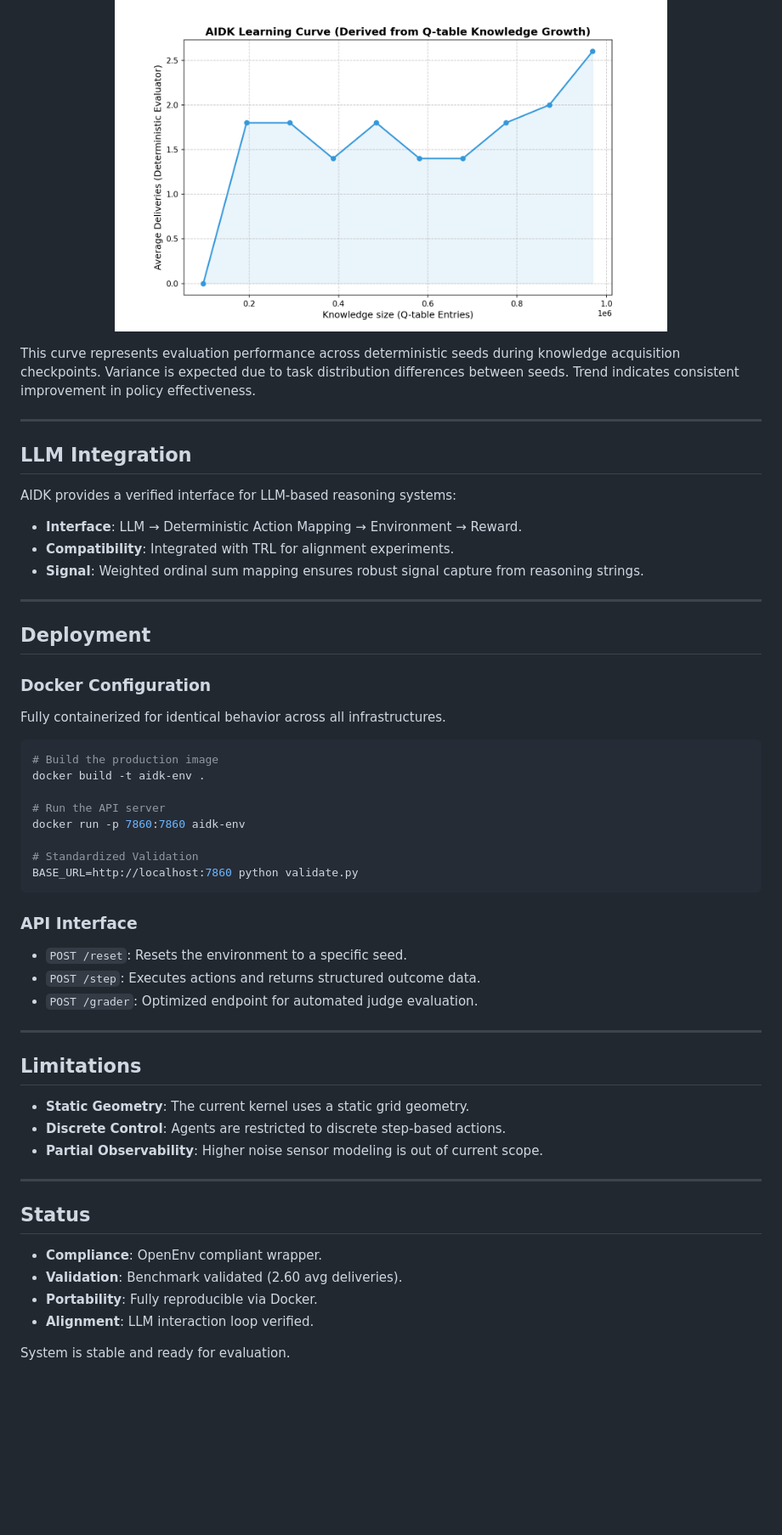
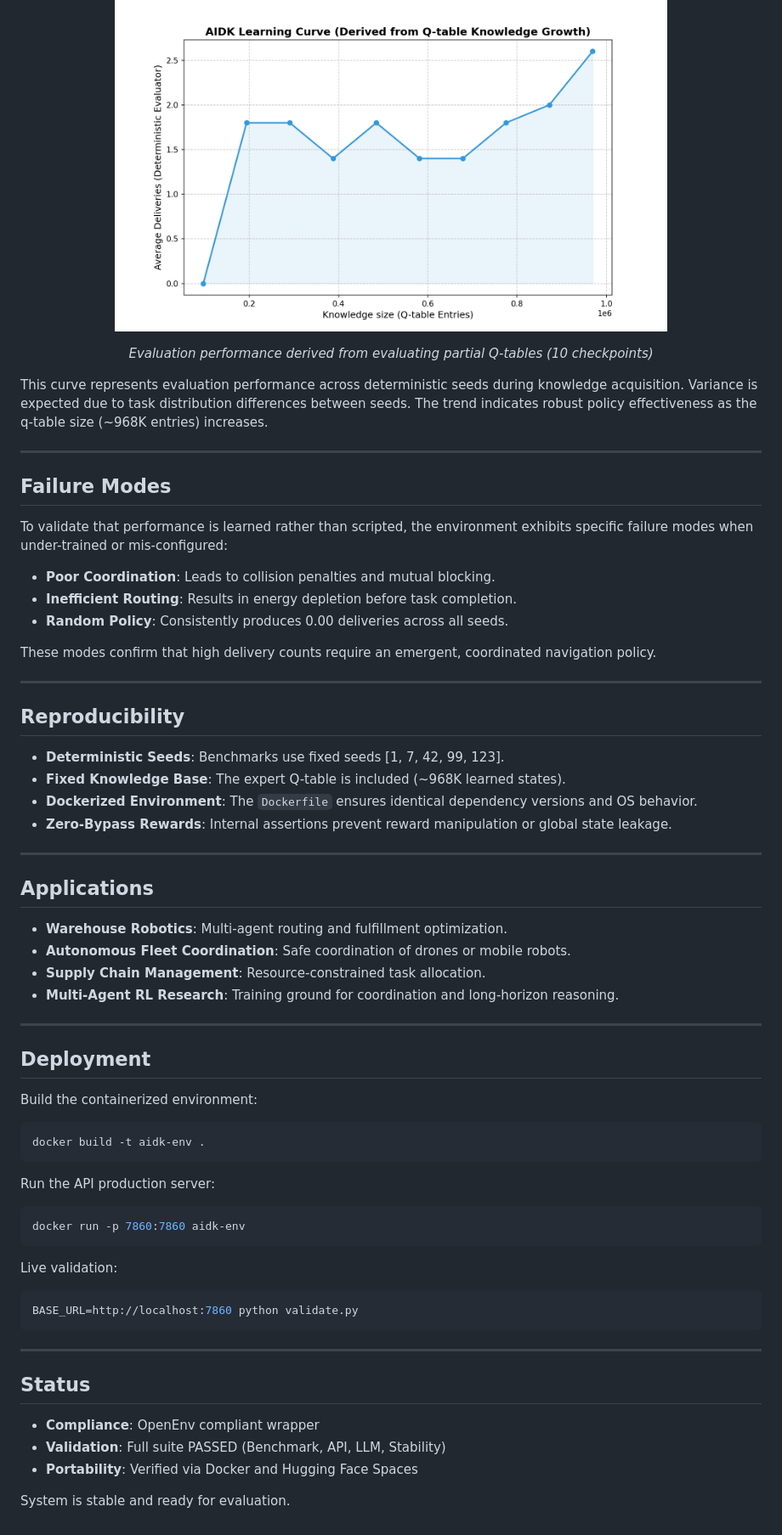
Before and after one commit to Durgaprasad-Developer/AIDK, a Markdown page: README.md, the part around one of its changes. Shown at 85% size. Rendered like a GitHub page; blank space fills up the shorter version.

Commit message:
final: production-grade engineering documentation (META READY)

````diff
--- a/README.md
+++ b/README.md
@@ -116,56 +98,64 @@ The reward kernel is designed to discourage shortcut behavior and ensure policy
 <p align="center">
   <img src="assets/training_curve.png" width="650"/>
 </p>
+<p align="center"><i>Evaluation performance derived from evaluating partial Q-tables (10 checkpoints)</i></p>
 
-This curve represents evaluation performance across deterministic seeds during knowledge acquisition checkpoints. Variance is expected due to task distribution differences between seeds. Trend indicates consistent improvement in policy effectiveness.
+This curve represents evaluation performance across deterministic seeds during knowledge acquisition. Variance is expected due to task distribution differences between seeds. The trend indicates robust policy effectiveness as the q-table size (~968K entries) increases.
 
 ---
 
-## LLM Integration
+## Failure Modes
 
-AIDK provides a verified interface for LLM-based reasoning systems:
-- **Interface**: LLM → Deterministic Action Mapping → Environment → Reward.
-- **Compatibility**: Integrated with TRL for alignment experiments.
-- **Signal**: Weighted ordinal sum mapping ensures robust signal capture from reasoning strings.
+To validate that performance is learned rather than scripted, the environment exhibits specific failure modes when under-trained or mis-configured:
+- **Poor Coordination**: Leads to collision penalties and mutual blocking.
+- **Inefficient Routing**: Results in energy depletion before task completion.
+- **Random Policy**: Consistently produces 0.00 deliveries across all seeds.
+
+These modes confirm that high delivery counts require an emergent, coordinated navigation policy.
+
+---
+
+## Reproducibility
+
+- **Deterministic Seeds**: Benchmarks use fixed seeds [1, 7, 42, 99, 123].
+- **Fixed Knowledge Base**: The expert Q-table is included (~968K learned states).
+- **Dockerized Environment**: The `Dockerfile` ensures identical dependency versions and OS behavior.
+- **Zero-Bypass Rewards**: Internal assertions prevent reward manipulation or global state leakage.
+
+---
+
+## Applications
+
+- **Warehouse Robotics**: Multi-agent routing and fulfillment optimization.
+- **Autonomous Fleet Coordination**: Safe coordination of drones or mobile robots.
+- **Supply Chain Management**: Resource-constrained task allocation.
+- **Multi-Agent RL Research**: Training ground for coordination and long-horizon reasoning.
 
 ---
 
 ## Deployment
 
-### Docker Configuration
-Fully containerized for identical behavior across all infrastructures.
+Build the containerized environment:
+```bash
+docker build -t aidk-env .
+```
 
+Run the API production server:
 ```bash
-# Build the production image
-docker build -t aidk-env .
+docker run -p 7860:7860 aidk-env
+```
 
-# Run the API server
-docker run -p 7860:7860 aidk-env
-
-# Standardized Validation
+Live validation:
+```bash
 BASE_URL=http://localhost:7860 python validate.py
 ```
-
-### API Interface
-- `POST /reset`: Resets the environment to a specific seed.
-- `POST /step`: Executes actions and returns structured outcome data.
-- `POST /grader`: Optimized endpoint for automated judge evaluation.
-
----
-
-## Limitations
-
-- **Static Geometry**: The current kernel uses a static grid geometry.
-- **Discrete Control**: Agents are restricted to discrete step-based actions.
-- **Partial Observability**: Higher noise sensor modeling is out of current scope.
 
 ---
 
 ## Status
 
-- **Compliance**: OpenEnv compliant wrapper.
-- **Validation**: Benchmark validated (2.60 avg deliveries).
-- **Portability**: Fully reproducible via Docker.
-- **Alignment**: LLM interaction loop verified.
+- **Compliance**: OpenEnv compliant wrapper
+- **Validation**: Full suite PASSED (Benchmark, API, LLM, Stability)
+- **Portability**: Verified via Docker and Hugging Face Spaces
 
 System is stable and ready for evaluation.
````
Also changed, not shown: other parts of README.md (+53 -71 lines).
